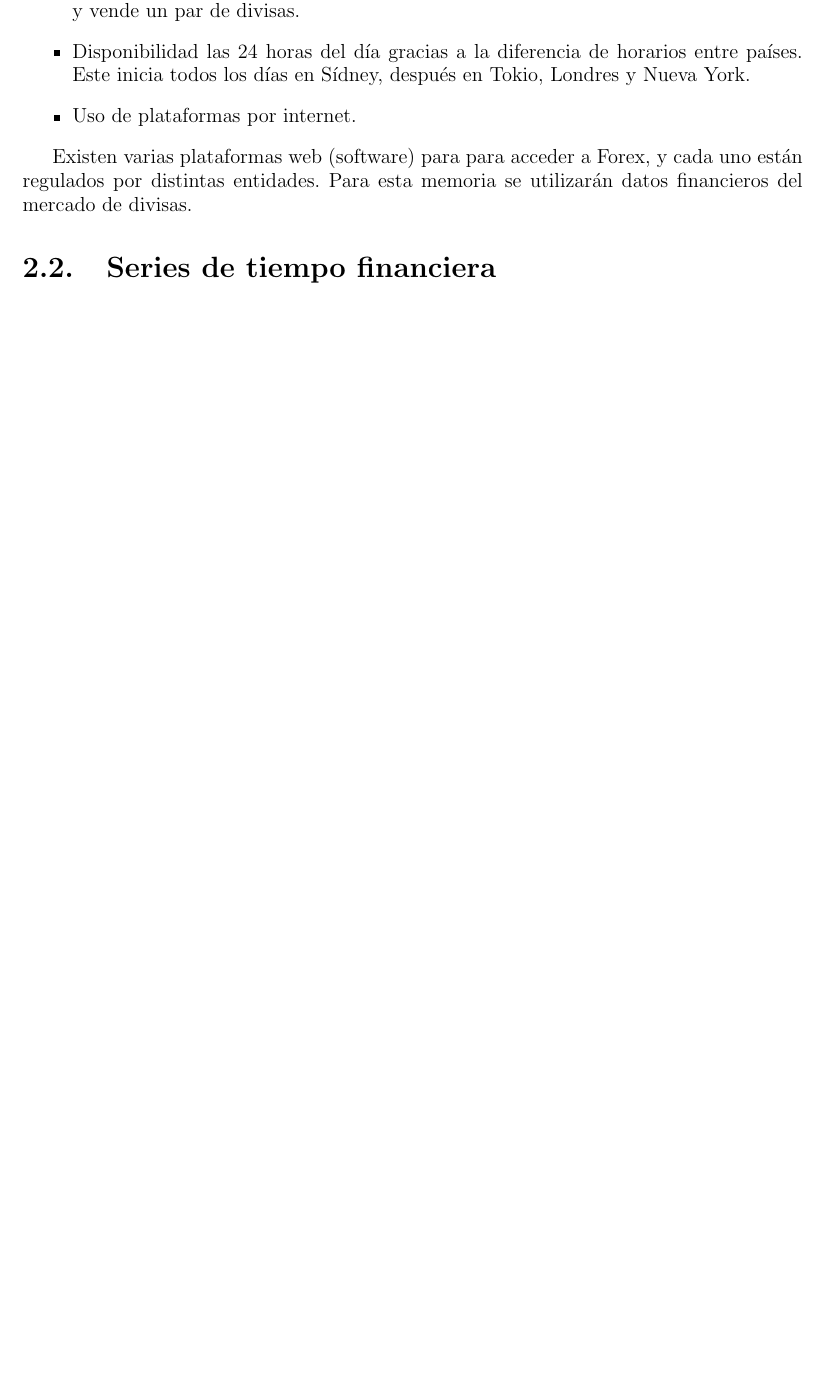
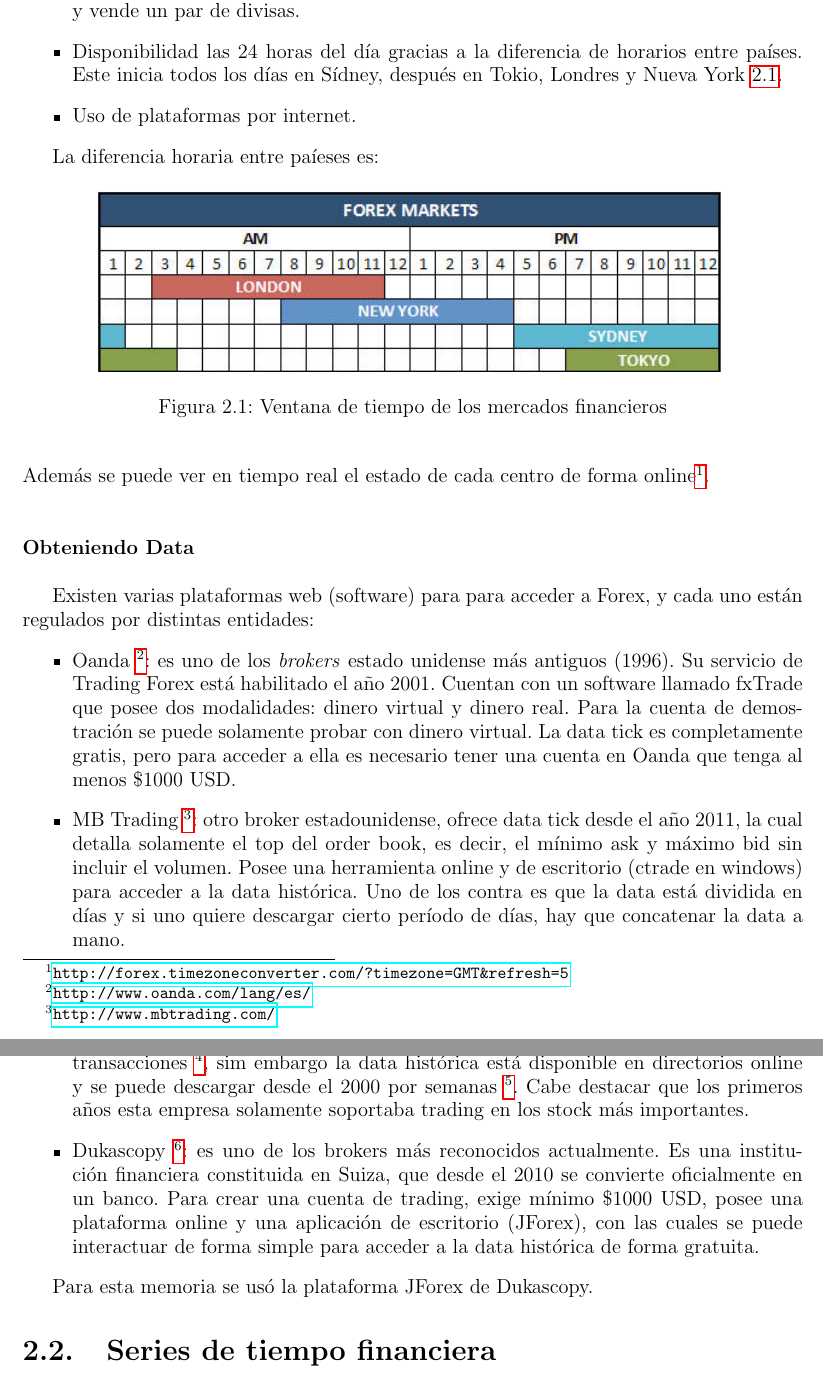
Before and after one commit to jantogni/memoria, a LaTeX book (escrito_memoria/memoria_pregrado.tex, which reads escrito_memoria/include/hft.tex): part of page 15 of 32 before the commit and two parts of pages 15 and 16 of 33 after it, the two joined at a grey line, cut so that both start at the same text, the shorter picture padded with empty space. Compiled offline with pdfLaTeX.

Commit message:
Adding how to download tick data

```diff
--- a/escrito_memoria/include/hft.tex
+++ b/escrito_memoria/include/hft.tex
@@ -120,13 +120,58 @@ Algunas de las características principales son:
  y personas se compra y vende un par de divisas.
  \item Disponibilidad las 24 horas del día gracias a la diferencia de horarios
  entre países. Este inicia todos los días en Sídney, después en Tokio, Londres
- y Nueva York.
+ y Nueva York \ref{fig:forex_markets_hours}.
  \item Uso de plataformas por internet.
 \end{itemize}
 
+La diferencia horaria entre paíeses es:
+\begin{figure}[h!t]
+    \begin{center}
+        \includegraphics[width=0.8\textwidth]{images/ventana}
+        \caption{Ventana de tiempo de los mercados financieros}
+        \label{fig:forex_markets_hours}
+    \end{center}
+\end{figure}
+
+\noindent Además se puede ver en tiempo real el estado de cada centro de forma
+online\footnote{\url{http://forex.timezoneconverter.com/?timezone=GMT&refresh=5}}.
+
+\vspace{1cm}
+\noindent\textbf{Obteniendo Data}\\
+
 Existen varias plataformas web (software) para para acceder a Forex, y cada uno
-están regulados por distintas entidades. Para esta memoria se utilizarán datos
-financieros del mercado de divisas.
+están regulados por distintas entidades:
+\begin{itemize}
+ \item Oanda \footnote{\url{http://www.oanda.com/lang/es/}}: es uno de los
+\emph{brokers} estado unidense más antiguos (1996).  Su servicio de Trading
+Forex está habilitado el año 2001. Cuentan con un software llamado fxTrade que
+posee dos modalidades: dinero virtual y dinero real. Para la cuenta de
+demostración se puede solamente probar con dinero virtual. La data tick es
+completamente gratis, pero para acceder a ella es necesario tener una cuenta en
+Oanda que tenga al menos \$1000 USD.
+ \item MB Trading \footnote{\url{http://www.mbtrading.com/}}: otro broker
+estadounidense, ofrece data tick desde el año 2011, la cual detalla solamente
+el top del order book, es decir, el mínimo ask y máximo bid sin incluir el
+volumen. Posee una herramienta online y de escritorio (ctrade en windows) para
+acceder a la data histórica. Uno de los contra es que la data está dividida en
+días y si uno quiere descargar cierto período de días, hay que concatenar la
+data a mano.
+ \item Gain Capital: fue fundada en 1999, y fue uno de los primeros
+desarrolladores de trading forex online. Posee una cuenta \emph{mini} de \$250
+USD con la cual se pueden operar transacciones
+\footnote{\url{http://www.forex.com/uk/index.html}}, sim embargo la data histórica
+está disponible en directorios online y se puede descargar desde el 2000 por
+semanas \footnote{\url{http://ratedata.gaincapital.com/}}. Cabe destacar que los primeros
+años esta empresa solamente soportaba trading en los stock más importantes.
+ \item Dukascopy \footnote{\url{http://www.dukascopy.com/}}: es uno de los brokers
+más reconocidos actualmente. Es una institución financiera constituida en
+Suiza, que desde el 2010 se convierte oficialmente en un banco. Para crear una
+cuenta de trading, exige mínimo \$1000 USD, posee una plataforma online y una
+aplicación de escritorio (JForex), con las cuales se puede interactuar de forma
+simple para acceder a la data histórica de forma gratuita.
+\end{itemize}
+
+Para esta memoria se usó la plataforma JForex de Dukascopy.
 
 \section{Series de tiempo financiera}
 
```
Also changed, not shown: escrito_memoria/Makefile, escrito_memoria/images/ventana.jpg (added), escrito_memoria/include/hft.tex (5 more changed lines).
